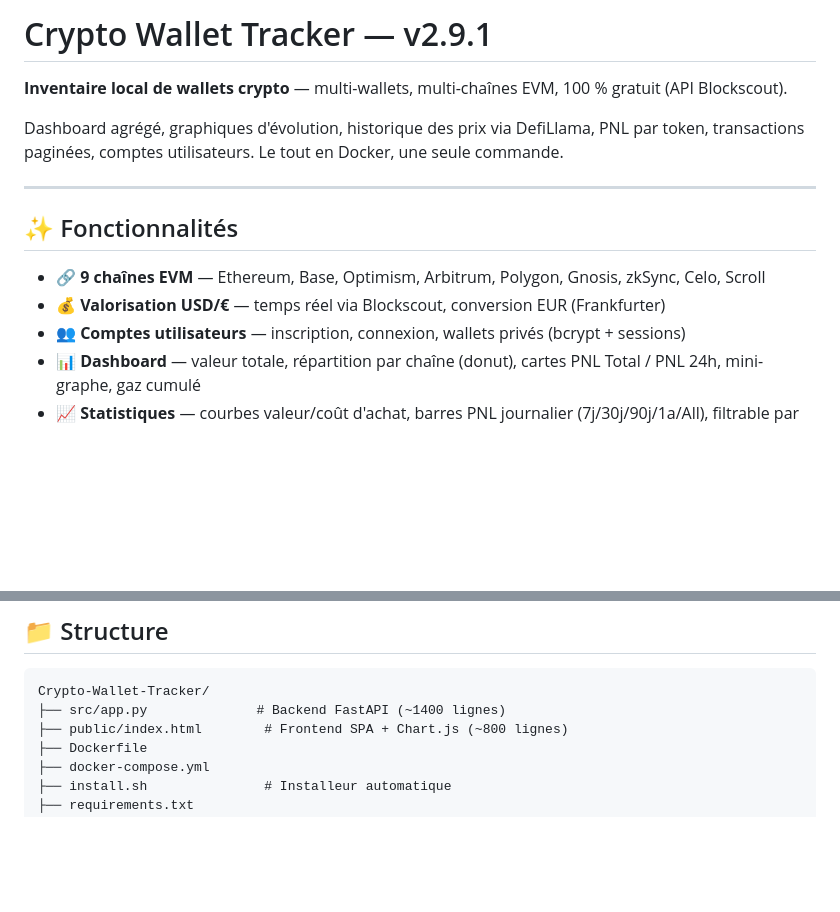
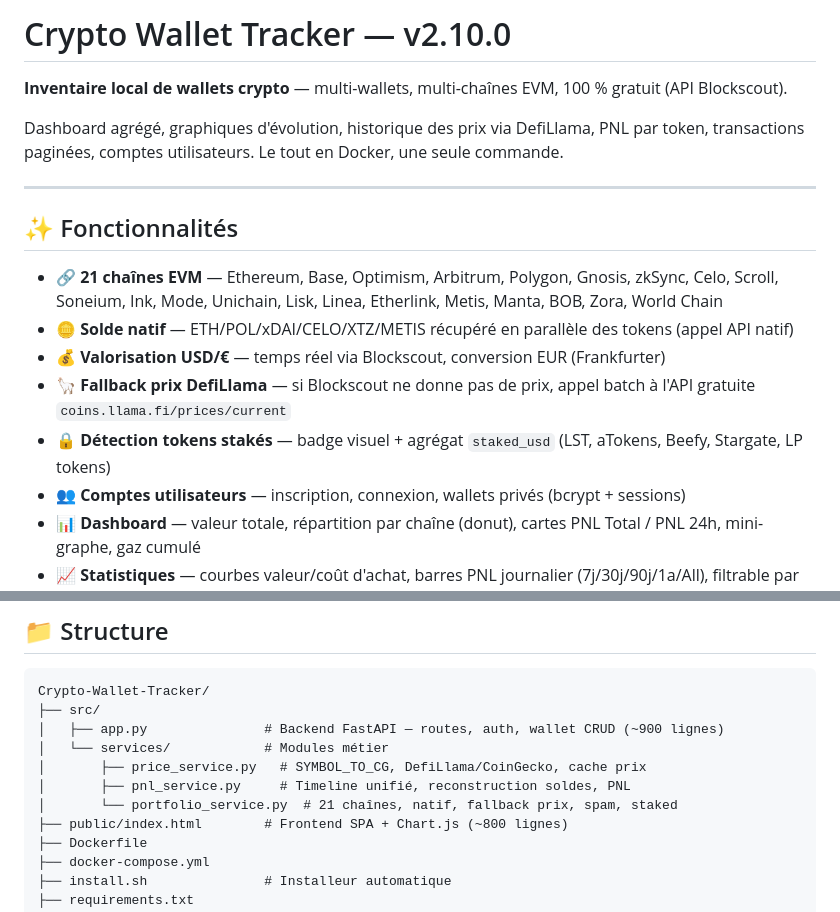
Before and after one commit to LostInTheBugs/Crypto-Wallet-Tracker, a Markdown page: README.md, 2 parts joined by grey strips. GitHub-like rendering; blank space fills up the shorter version.

Commit message:
docs: update README for v2.10.0 — 21 chains, native coins, DefiLlama fallback, staked tokens, services/

````diff
--- a/README.md
+++ b/README.md
@@ -1,4 +1,4 @@
-# Crypto Wallet Tracker — v2.9.1
+# Crypto Wallet Tracker — v2.10.0
 
 **Inventaire local de wallets crypto** — multi-wallets, multi-chaînes EVM, 100 % gratuit (API Blockscout).
 
@@ -8,8 +8,11 @@ Dashboard agrégé, graphiques d'évolution, historique des prix via DefiLlama,
 
 ## ✨ Fonctionnalités
 
-- 🔗 **9 chaînes EVM** — Ethereum, Base, Optimism, Arbitrum, Polygon, Gnosis, zkSync, Celo, Scroll
+- 🔗 **21 chaînes EVM** — Ethereum, Base, Optimism, Arbitrum, Polygon, Gnosis, zkSync, Celo, Scroll, Soneium, Ink, Mode, Unichain, Lisk, Linea, Etherlink, Metis, Manta, BOB, Zora, World Chain
+- 🪙 **Solde natif** — ETH/POL/xDAI/CELO/XTZ/METIS récupéré en parallèle des tokens (appel API natif)
 - 💰 **Valorisation USD/€** — temps réel via Blockscout, conversion EUR (Frankfurter)
+- 🦙 **Fallback prix DefiLlama** — si Blockscout ne donne pas de prix, appel batch à l'API gratuite `coins.llama.fi/prices/current`
+- 🔒 **Détection tokens stakés** — badge visuel + agrégat `staked_usd` (LST, aTokens, Beefy, Stargate, LP tokens)
 - 👥 **Comptes utilisateurs** — inscription, connexion, wallets privés (bcrypt + sessions)
 - 📊 **Dashboard** — valeur totale, répartition par chaîne (donut), cartes PNL Total / PNL 24h, mini-graphe, gaz cumulé
 - 📈 **Statistiques** — courbes valeur/coût d'achat, barres PNL journalier (7j/30j/90j/1a/All), filtrable par wallet/token/chaîne
@@ -48,7 +51,12 @@ docker compose up -d
 
 ```
 Crypto-Wallet-Tracker/
-├── src/app.py              # Backend FastAPI (~1400 lignes)
+├── src/
+│   ├── app.py               # Backend FastAPI — routes, auth, wallet CRUD (~900 lignes)
+│   └── services/            # Modules métier
+│       ├── price_service.py   # SYMBOL_TO_CG, DefiLlama/CoinGecko, cache prix
+│       ├── pnl_service.py     # Timeline unifié, reconstruction soldes, PNL
+│       └── portfolio_service.py  # 21 chaînes, natif, fallback prix, spam, staked
 ├── public/index.html        # Frontend SPA + Chart.js (~800 lignes)
 ├── Dockerfile
 ├── docker-compose.yml
````
